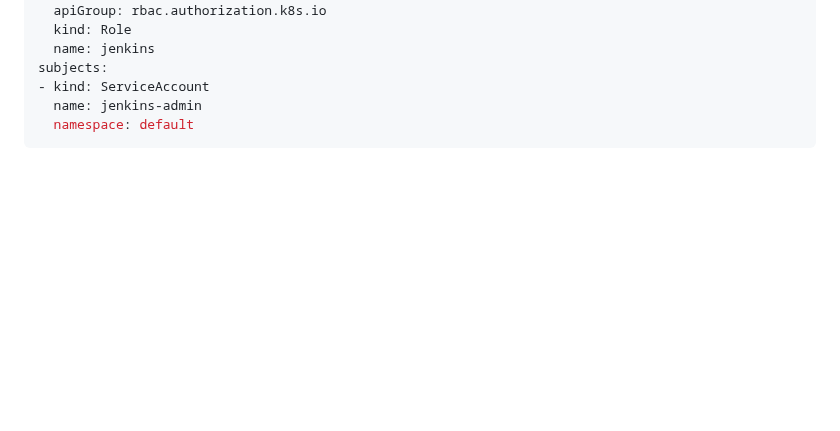
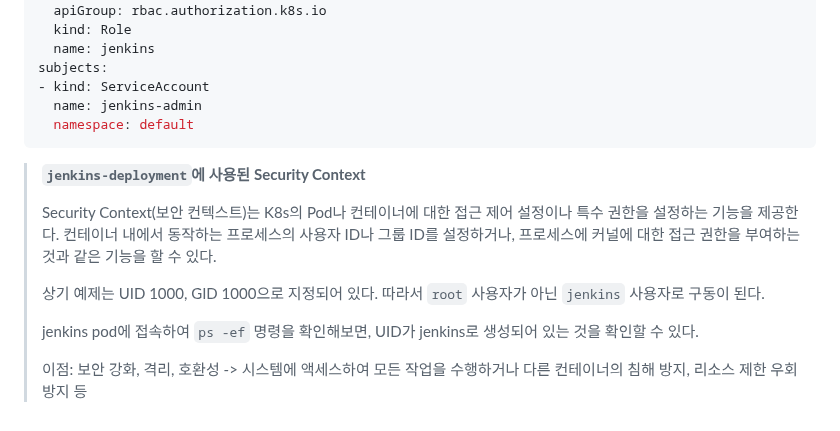
Before and after one commit to ddung1203/TIL, a Markdown page: k8s/10_Volume.md, the part around the change. Drawn GitHub-style; blank space fills up the shorter version.

Commit message:
[ADD] Jenkins volume - Security context

````diff
--- a/k8s/10_Volume.md
+++ b/k8s/10_Volume.md
@@ -768,3 +768,13 @@ subjects:
   name: jenkins-admin
   namespace: default
 ```
+
+> **`jenkins-deployment`에 사용된 Security Context**
+>
+> Security Context(보안 컨텍스트)는 K8s의 Pod나 컨테이너에 대한 접근 제어 설정이나 특수 권한을 설정하는 기능을 제공한다. 컨테이너 내에서 동작하는 프로세스의 사용자 ID나 그룹 ID를 설정하거나, 프로세스에 커널에 대한 접근 권한을 부여하는 것과 같은 기능을 할 수 있다.
+>
+> 상기 예제는 UID 1000, GID 1000으로 지정되어 있다. 따라서 `root` 사용자가 아닌 `jenkins` 사용자로 구동이 된다.
+>
+> jenkins pod에 접속하여 `ps -ef` 명령을 확인해보면, UID가 jenkins로 생성되어 있는 것을 확인할 수 있다.
+>
+> 이점: 보안 강화, 격리, 호환성 -> 시스템에 액세스하여 모든 작업을 수행하거나 다른 컨테이너의 침해 방지, 리소스 제한 우회 방지 등
````
